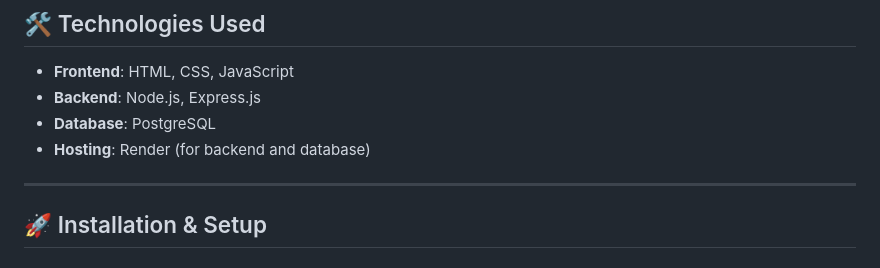
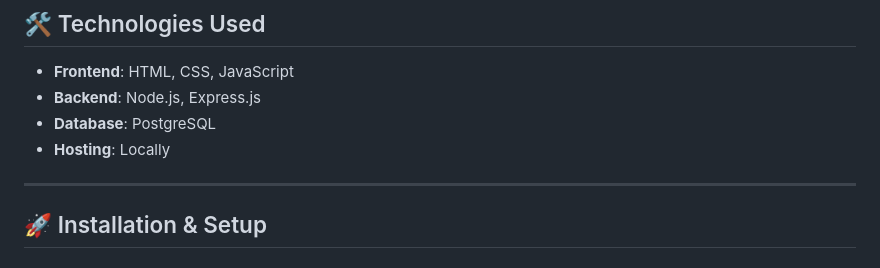
Before and after one commit to KirraWS/travelplace, a Markdown page: README.md, the part around the change. GitHub-like rendering.

```diff
--- a/README.md
+++ b/README.md
@@ -19,7 +19,7 @@
 - **Frontend**: HTML, CSS, JavaScript
 - **Backend**: Node.js, Express.js
 - **Database**: PostgreSQL
-- **Hosting**: Render (for backend and database)
+- **Hosting**: Locally
 
 ---
 
```
